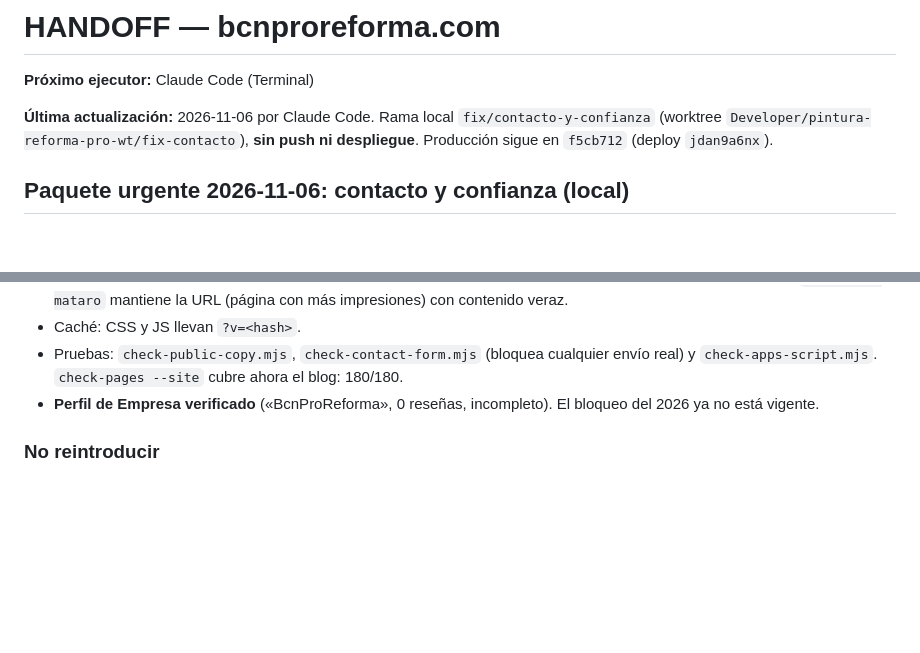
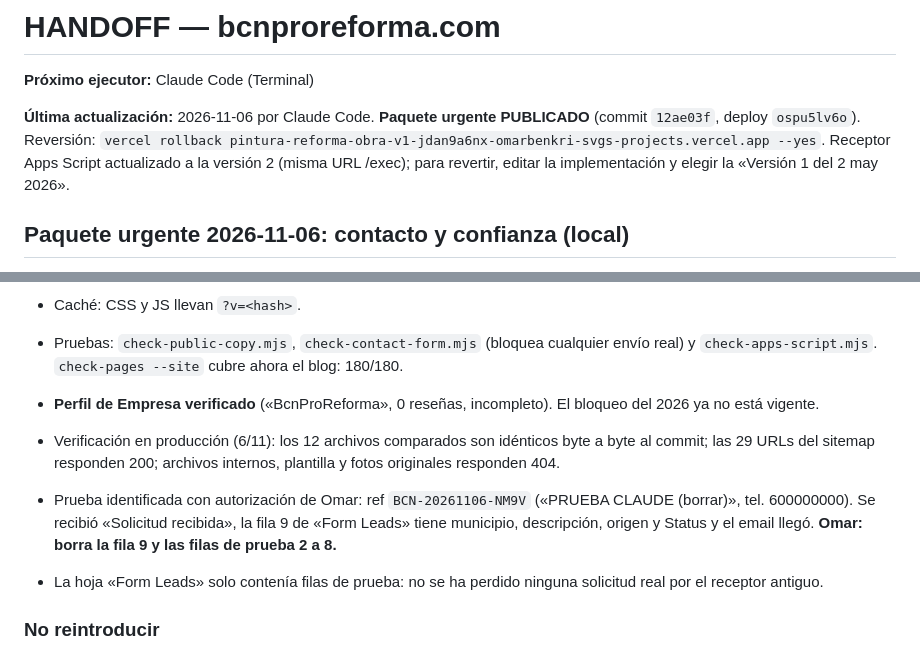
Before and after one commit to omarbenkri-svg/pintura-reforma-pro, a Markdown page: HANDOFF.md, 2 parts joined by grey strips. Drawn GitHub-style; blank space fills up the shorter version.

Commit message:
docs(handoff): urgent package and receiver v2 live, verification and rollback
Co-Authored-By: Claude Opus 5.5 <noreply@anthropic.com>

```diff
--- a/HANDOFF.md
+++ b/HANDOFF.md
@@ -2,7 +2,7 @@
 
 **Próximo ejecutor:** Claude Code (Terminal)
 
-**Última actualización:** 2026-11-06 por Claude Code. Rama local `fix/contacto-y-confianza` (worktree `Developer/pintura-reforma-pro-wt/fix-contacto`), **sin push ni despliegue**. Producción sigue en `f5cb712` (deploy `jdan9a6nx`).
+**Última actualización:** 2026-11-06 por Claude Code. **Paquete urgente PUBLICADO** (commit `12ae03f`, deploy `ospu5lv6o`). Reversión: `vercel rollback pintura-reforma-obra-v1-jdan9a6nx-omarbenkri-svgs-projects.vercel.app --yes`. Receptor Apps Script actualizado a la versión 2 (misma URL /exec); para revertir, editar la implementación y elegir la «Versión 1 del 2 may 2026».
 
 ## Paquete urgente 2026-11-06: contacto y confianza (local)
 
@@ -14,6 +14,10 @@
 - Caché: CSS y JS llevan `?v=<hash>`.
 - Pruebas: `check-public-copy.mjs`, `check-contact-form.mjs` (bloquea cualquier envío real) y `check-apps-script.mjs`. `check-pages --site` cubre ahora el blog: 180/180.
 - **Perfil de Empresa verificado** («BcnProReforma», 0 reseñas, incompleto). El bloqueo del 2026 ya no está vigente.
+
+- Verificación en producción (6/11): los 12 archivos comparados son idénticos byte a byte al commit; las 29 URLs del sitemap responden 200; archivos internos, plantilla y fotos originales responden 404.
+- Prueba identificada con autorización de Omar: ref `BCN-20261106-NM9V` («PRUEBA CLAUDE (borrar)», tel. 600000000). Se recibió «Solicitud recibida», la fila 9 de «Form Leads» tiene municipio, descripción, origen y Status y el email llegó. **Omar: borra la fila 9 y las filas de prueba 2 a 8.**
+- La hoja «Form Leads» solo contenía filas de prueba: no se ha perdido ninguna solicitud real por el receptor antiguo.
 
 ### No reintroducir
 - Reseñas, cifra 4,9/23, «desde 1994», «30 % a la firma», horario, «equipo propio», «gratis/24h», «garantizado». Solo vuelven con prueba; se retira la regla correspondiente de `check-public-copy.mjs` en el mismo commit.
```
